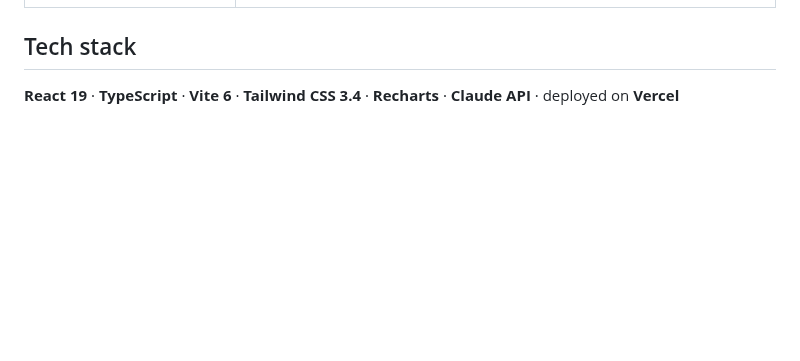
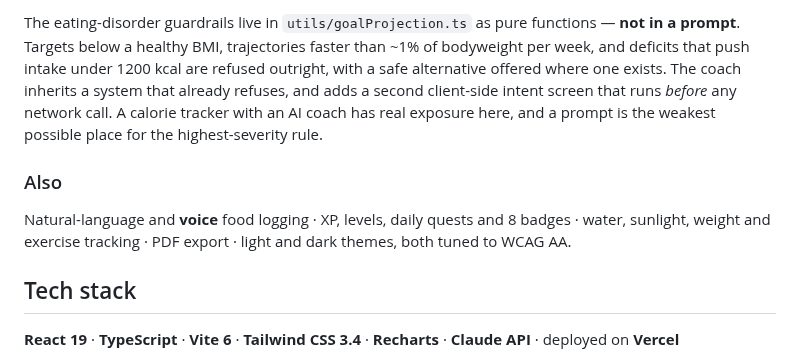
Before and after one commit to jpicartz/VitalQuest, a Markdown page: README.md, the part around one of its changes. Drawn GitHub-style; blank space fills up the shorter version.

```diff
--- a/README.md
+++ b/README.md
@@ -38,3 +48,8 @@
+The eating-disorder guardrails live in `utils/goalProjection.ts` as pure functions — **not in a prompt**. Targets below a healthy BMI, trajectories faster than ~1% of bodyweight per week, and deficits that push intake under 1200 kcal are refused outright, with a safe alternative offered where one exists. The coach inherits a system that already refuses, and adds a second client-side intent screen that runs *before* any network call. A calorie tracker with an AI coach has real exposure here, and a prompt is the weakest possible place for the highest-severity rule.
+
+### Also
+
+Natural-language and **voice** food logging · XP, levels, daily quests and 8 badges · water, sunlight, weight and exercise tracking · PDF export · light and dark themes, both tuned to WCAG AA.
 
 ## Tech stack
 
```
Also changed, not shown: other parts of README.md (+40 -17 lines), docs/screenshots/analysis-dark.png (deleted), docs/screenshots/body-dark.png (added), docs/screenshots/dashboard-dark.png (deleted), docs/screenshots/goal-dark.png (added), docs/screenshots/nutrition-light.png (deleted), docs/screenshots/today-light.png (added), 1 other file.
